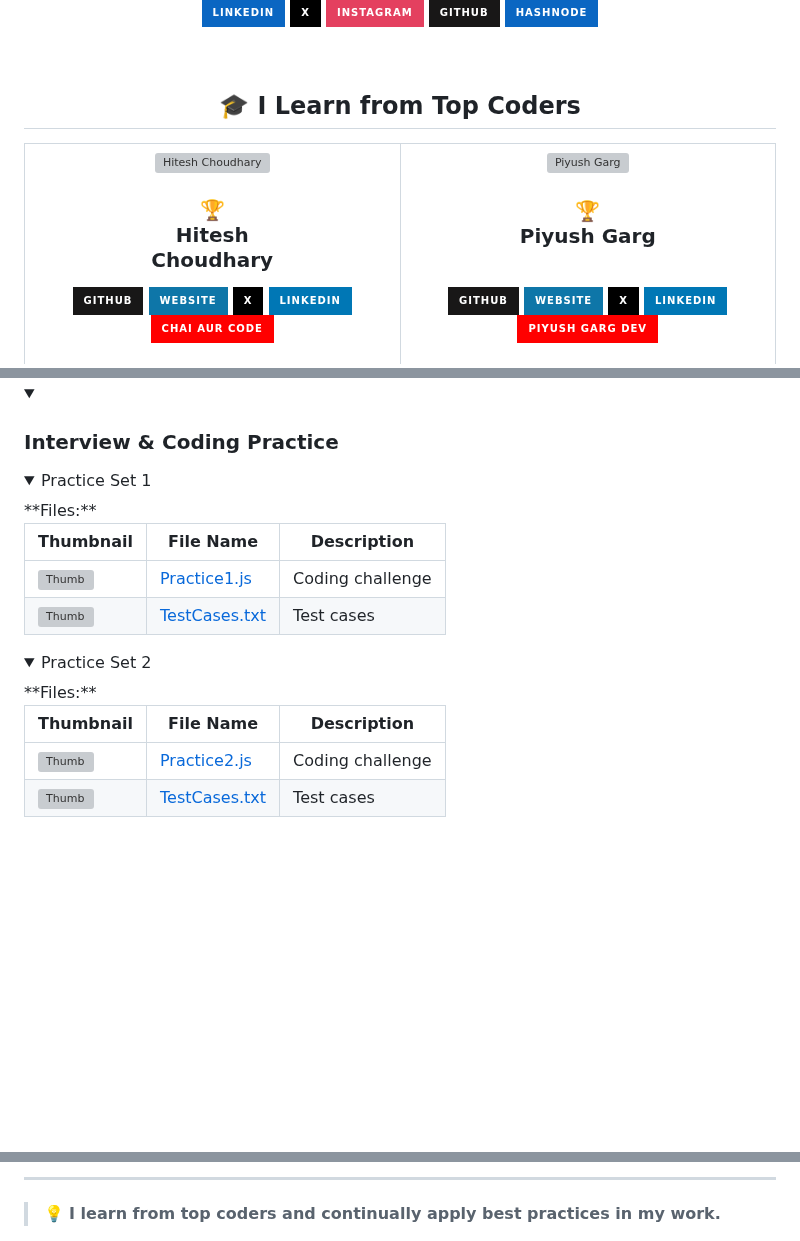
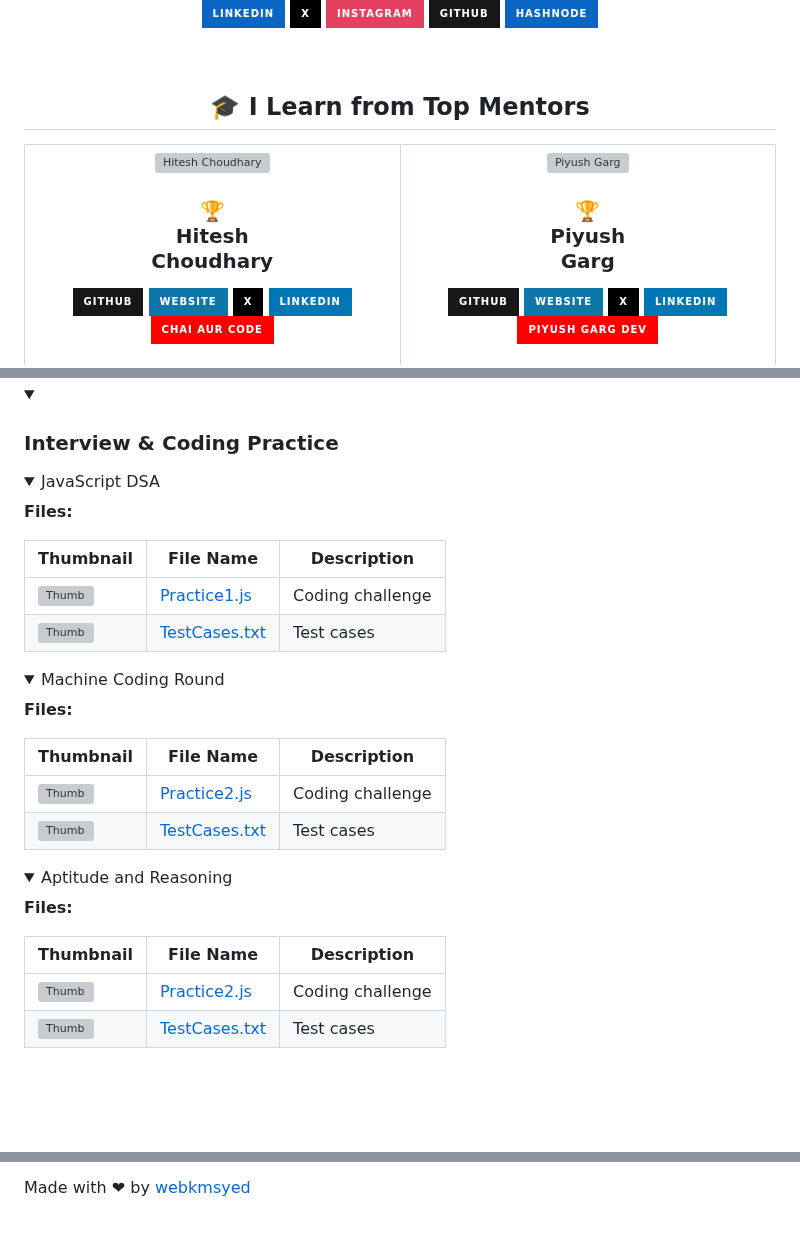
Before and after one commit to webkmsyed/chai-code-cohort, a Markdown page: README.md, 3 parts joined by grey strips. Drawn GitHub-style; folded sections open; badges without logos; blank space fills up the shorter version; grey boxes are pictures that could not be loaded.

```diff
--- a/README.md
+++ b/README.md
@@ -28,7 +30,9 @@
 </p><br/>
 
 
-<h2 align="center">🎓 I Learn from Top Coders</h2>
+<!------------------------------------------------------------------Mentors Section------------------------------------------------------------------------------------------------------------------>
+
+<h2 align="center">🎓 I Learn from Top Mentors</h2>
 
 <table align="center">
   <tr>
@@ -45,7 +49,7 @@
     </td>
     <td align="center" width="50%">
       <img src="assets/avatar/piyush.webp" alt="Piyush Garg" width="150px" style="border-radius: 100%;">
-      <h3>🏆<br>Piyush Garg</h3><br>
+      <h3>🏆<br>Piyush<br>Garg</h3>
       <a href="https://github.com/piyushgarg-dev"><img src="https://img.shields.io/badge/-Github-181717?style=for-the-badge&logo=GitHub&logoColor=white"></a>
       <a href="https://www.piyushgarg.dev/"><img src="https://img.shields.io/badge/Website-0e76a8?style=for-the-badge&logo=google-chrome&logoColor=white"></a>
       <a href="https://twitter.com/piyushgarg_dev"><img src="https://img.shields.io/badge/X-000000?style=for-the-badge&logo=Twitter&logoColor=white"></a>
@@ -101,7 +98,8 @@
   <summary><h3>Interview & Coding Practice</h3></summary>
 
 <details>
-  <summary>Practice Set 1</summary>
+  <summary>JavaScript DSA</summary>
+
   **Files:**
 
   | Thumbnail | File Name         | Description         |
@@ -111,7 +109,8 @@
 </details>
 
 <details>
-  <summary>Practice Set 2</summary>
+  <summary>Machine Coding Round</summary>
+
   **Files:**
 
   | Thumbnail | File Name         | Description         |
@@ -119,5 +118,17 @@
   | ![Thumb](path/to/thumbnail.png) | [Practice2.js](Interview%20Coding%20Practice/Practice%20Set%202/Practice2.js) | Coding challenge    |
   | ![Thumb](path/to/thumbnail.png) | [TestCases.txt](Interview%20Coding%20Practice/Practice%20Set%202/TestCases.txt) | Test cases          |
 </details>
+
+<details>
+  <summary>Aptitude and Reasoning</summary>
+
+  **Files:**
+
+  | Thumbnail | File Name         | Description         |
+  | --------- | ----------------- | ------------------- |
+  | ![Thumb](path/to/thumbnail.png) | [Practice2.js](Interview%20Coding%20Practice/Practice%20Set%202/Practice2.js) | Coding challenge    |
+  | ![Thumb](path/to/thumbnail.png) | [TestCases.txt](Interview%20Coding%20Practice/Practice%20Set%202/TestCases.txt) | Test cases          |
+</details>
+
 </details>
 <br><br><br>
@@ -253,5 +297,4 @@
 
----
-
-> 💡
-> **I learn from top coders and continually apply best practices in my work.**
+<footer align="center">
+  Made with ❤ by <a href="https://webkmsyed.com/">webkmsyed</a>
+</footer>
```
Also changed, not shown: other parts of README.md (+39 -11 lines).
